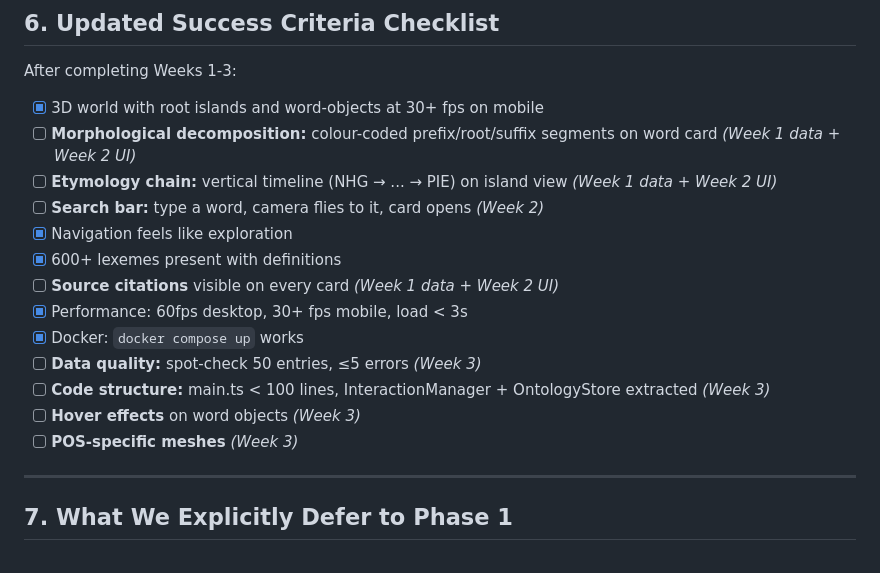
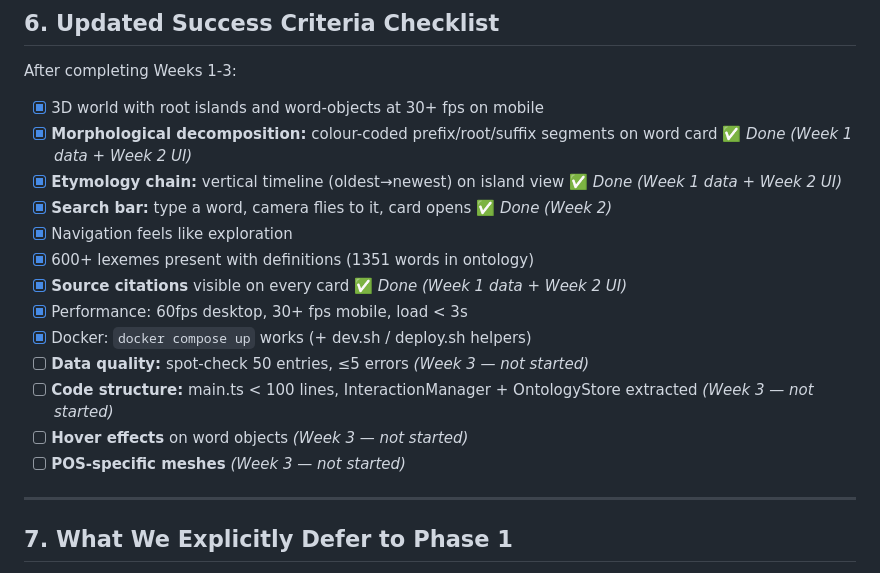
Before and after one commit to yojuna/urwort, a Markdown page: docs/phase0_completion_plan.md, the part around the change. Rendered like a GitHub page.

Commit message:
docs: update checklist with completed items

```diff
--- a/docs/phase0_completion_plan.md
+++ b/docs/phase0_completion_plan.md
@@ -773,18 +773,18 @@ Read URLs from `wort.source_urls` or `wurzel.source_urls`. Style as small text,
 After completing Weeks 1-3:
 
 - [x] 3D world with root islands and word-objects at 30+ fps on mobile
-- [ ] **Morphological decomposition:** colour-coded prefix/root/suffix segments on word card _(Week 1 data + Week 2 UI)_
-- [ ] **Etymology chain:** vertical timeline (NHG → ... → PIE) on island view _(Week 1 data + Week 2 UI)_
-- [ ] **Search bar:** type a word, camera flies to it, card opens _(Week 2)_
+- [x] **Morphological decomposition:** colour-coded prefix/root/suffix segments on word card ✅ _Done (Week 1 data + Week 2 UI)_
+- [x] **Etymology chain:** vertical timeline (oldest→newest) on island view ✅ _Done (Week 1 data + Week 2 UI)_
+- [x] **Search bar:** type a word, camera flies to it, card opens ✅ _Done (Week 2)_
 - [x] Navigation feels like exploration
-- [x] 600+ lexemes present with definitions
-- [ ] **Source citations** visible on every card _(Week 1 data + Week 2 UI)_
+- [x] 600+ lexemes present with definitions (1351 words in ontology)
+- [x] **Source citations** visible on every card ✅ _Done (Week 1 data + Week 2 UI)_
 - [x] Performance: 60fps desktop, 30+ fps mobile, load < 3s
-- [x] Docker: `docker compose up` works
-- [ ] **Data quality:** spot-check 50 entries, ≤5 errors _(Week 3)_
-- [ ] **Code structure:** main.ts < 100 lines, InteractionManager + OntologyStore extracted _(Week 3)_
-- [ ] **Hover effects** on word objects _(Week 3)_
-- [ ] **POS-specific meshes** _(Week 3)_
+- [x] Docker: `docker compose up` works (+ dev.sh / deploy.sh helpers)
+- [ ] **Data quality:** spot-check 50 entries, ≤5 errors _(Week 3 — not started)_
+- [ ] **Code structure:** main.ts < 100 lines, InteractionManager + OntologyStore extracted _(Week 3 — not started)_
+- [ ] **Hover effects** on word objects _(Week 3 — not started)_
+- [ ] **POS-specific meshes** _(Week 3 — not started)_
 
 ---
 
```
